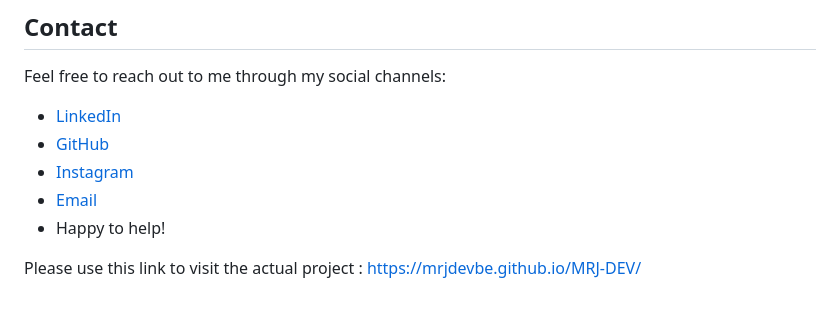
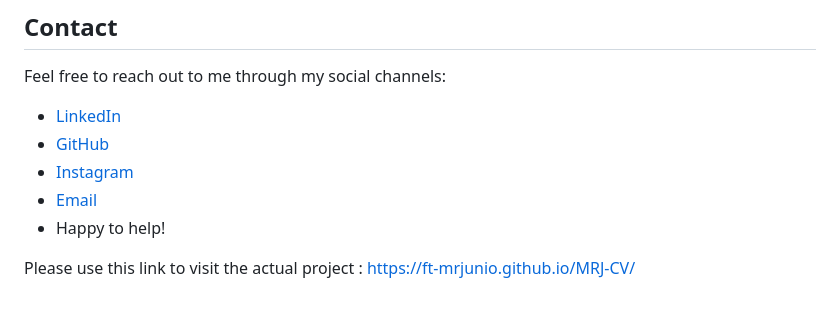
Before and after one commit to FT-MRJUNIO/MRJ-CV, a Markdown page: README.md, the part around the change. Rendered like a GitHub page.

```diff
--- a/README.md
+++ b/README.md
@@ -44,4 +44,4 @@ Feel free to reach out to me through my social channels:
 *   [Email](dev.mrjunio@gmail.com)
 *   Happy to help!
 
-Please use this link to visit the actual project : https://mrjdevbe.github.io/MRJ-DEV/
+Please use this link to visit the actual project : https://ft-mrjunio.github.io/MRJ-CV/
```
